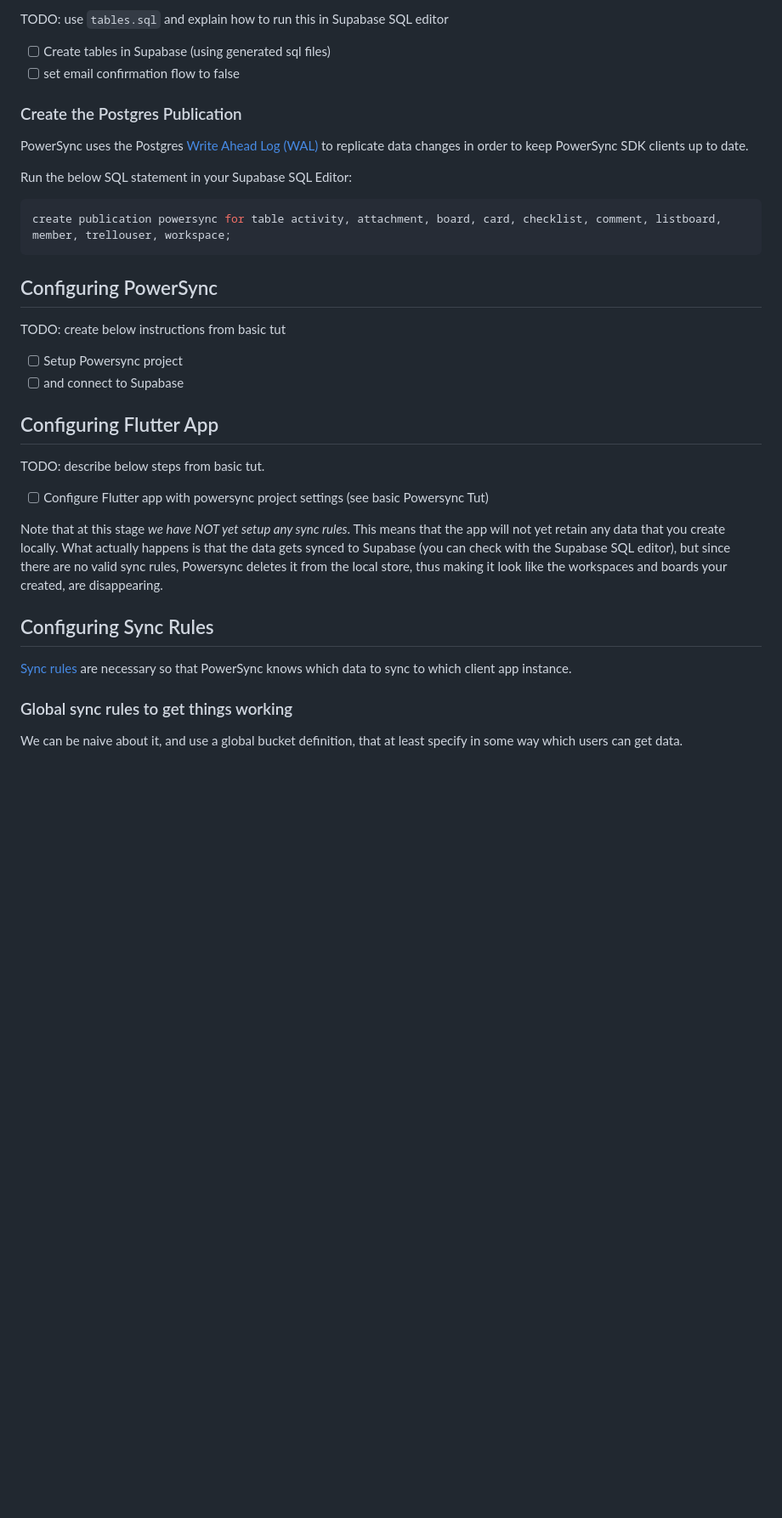
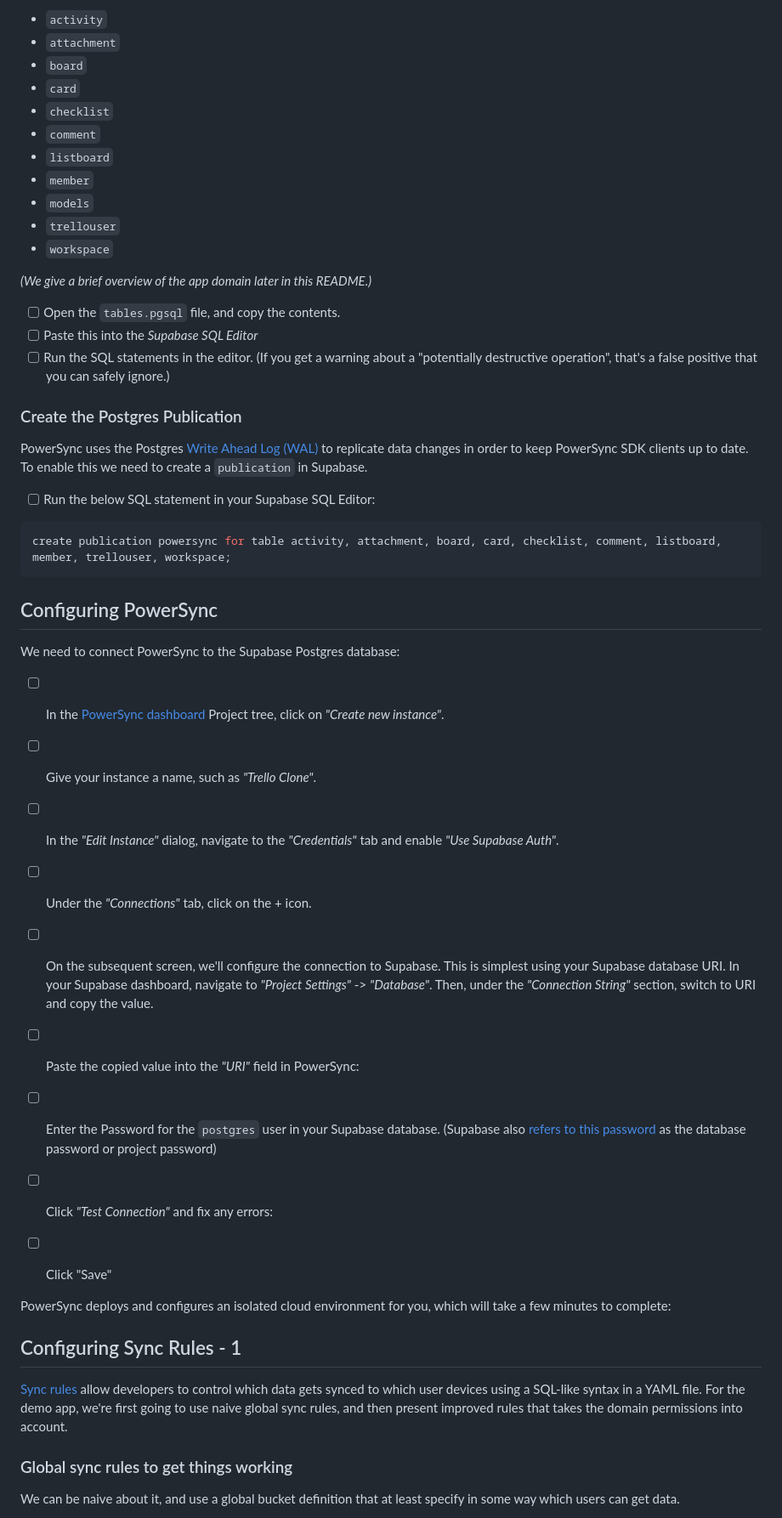
Before and after one commit to powersync-ja/powersync-supabase-flutter-trello-demo, a Markdown page: README.md, the part around the change printed below. Shown: that part at 85% size. GitHub-like rendering; blank space fills up the shorter version.

````diff
--- a/README.md
+++ b/README.md
@@ -25,34 +41,60 @@ After creating the Supabase project, we still need to create the tables in the d
 
-TODO: use `tables.sql` and explain how to run this in Supabase SQL editor
+* `activity`
+* `attachment`
+* `board`
+* `card`
+* `checklist`
+* `comment`
+* `listboard`
+* `member`
+* `models`
+* `trellouser`
+* `workspace`
 
-- [ ] Create tables in Supabase (using generated sql files)
-- [ ] set email confirmation flow to false
+_(We give a brief overview of the app domain later in this README.)_
+
+- [ ] Open the `tables.pgsql` file, and copy the contents.
+- [ ] Paste this into the *Supabase SQL Editor*
+- [ ] Run the SQL statements in the editor. (If you get a warning about a "potentially destructive operation", that's a false positive that you can safely ignore.)
 
 ### Create the Postgres Publication
 
-PowerSync uses the Postgres [Write Ahead Log (WAL)](https://www.postgresql.org/docs/current/wal-intro.html) to replicate data changes in order to keep PowerSync SDK clients up to date.
+PowerSync uses the Postgres [Write Ahead Log (WAL)](https://www.postgresql.org/docs/current/wal-intro.html) to replicate data changes in order to keep PowerSync SDK clients up to date. To enable this we need to create a `publication` in Supabase.
 
-Run the below SQL statement in your Supabase SQL Editor:
+- [ ] Run the below SQL statement in your Supabase SQL Editor:
 ```sql
 create publication powersync for table activity, attachment, board, card, checklist, comment, listboard, member, trellouser, workspace;
 ```
 
 ## Configuring PowerSync
 
-TODO: create below instructions from basic tut
-- [ ] Setup Powersync project
-- [ ] and connect to Supabase
+We need to connect PowerSync to the Supabase Postgres database:
 
-## Configuring Flutter App
-TODO: describe below steps from basic tut.
-- [ ] Configure Flutter app with powersync project settings (see basic Powersync Tut)
+- [ ] In the [PowerSync dashboard](https://powersync.journeyapps.com/) Project tree, click on _"Create new instance"_.
 
-Note that at this stage _we have NOT yet setup any sync rules_. This means that the app will not yet retain any data that you create locally. What actually happens is that the data gets synced to Supabase (you can check with the Supabase SQL editor), but since there are no valid sync rules, Powersync deletes it from the local store, thus making it look like the workspaces and boards your created, are disappearing.
+- [ ] Give your instance a name, such as _"Trello Clone"_.
 
-## Configuring Sync Rules
-[Sync rules](https://docs.powersync.co/usage/sync-rules) are necessary so that PowerSync knows which data to sync to which client app instance.
+- [ ] In the _"Edit Instance"_ dialog, navigate to the _"Credentials"_ tab and enable _"Use Supabase Auth"_.
+
+- [ ] Under the _"Connections"_ tab, click on the + icon.
+
+- [ ] On the subsequent screen, we'll configure the connection to Supabase. This is simplest using your Supabase database URI. In your Supabase dashboard, navigate to _"Project Settings"_ -> _"Database"_. Then, under the _"Connection String"_ section, switch to URI and copy the value.
+
+- [ ] Paste the copied value into the _"URI"_ field in PowerSync:
+
+- [ ] Enter the Password for the `postgres` user in your Supabase database. (Supabase also [refers to this password](https://supabase.com/docs/guides/database/managing-passwords) as the database password or project password)
+
+- [ ] Click _"Test Connection"_ and fix any errors:
+
+- [ ] Click "Save"
+
+PowerSync deploys and configures an isolated cloud environment for you, which will take a few minutes to complete:
+
+
+## Configuring Sync Rules - 1
+[Sync rules](https://docs.powersync.co/usage/sync-rules) allow developers to control which data gets synced to which user devices using a SQL-like syntax in a YAML file.  For the demo app, we're first going to use naive global sync rules, and then present improved rules that takes the domain permissions into account.
 
 ### Global sync rules to get things working
 
-We can be naive about it, and use a global bucket definition, that at least specify in some way which users can get data.
+We can be naive about it, and use a global bucket definition that at least specify in some way which users can get data.
 
````
Also changed, not shown: other parts of README.md (+74 -26 lines), sample_workspace.png (added), showcase.png, 6 other files.
